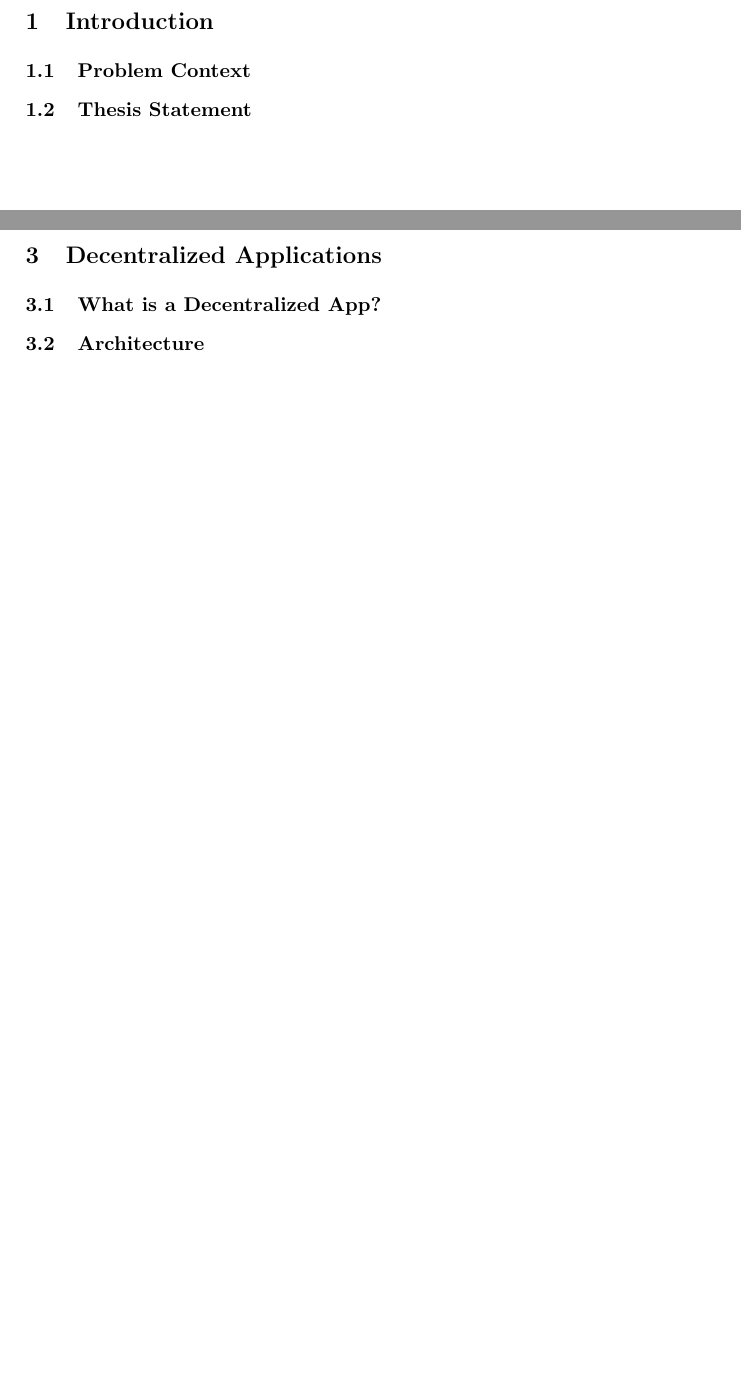
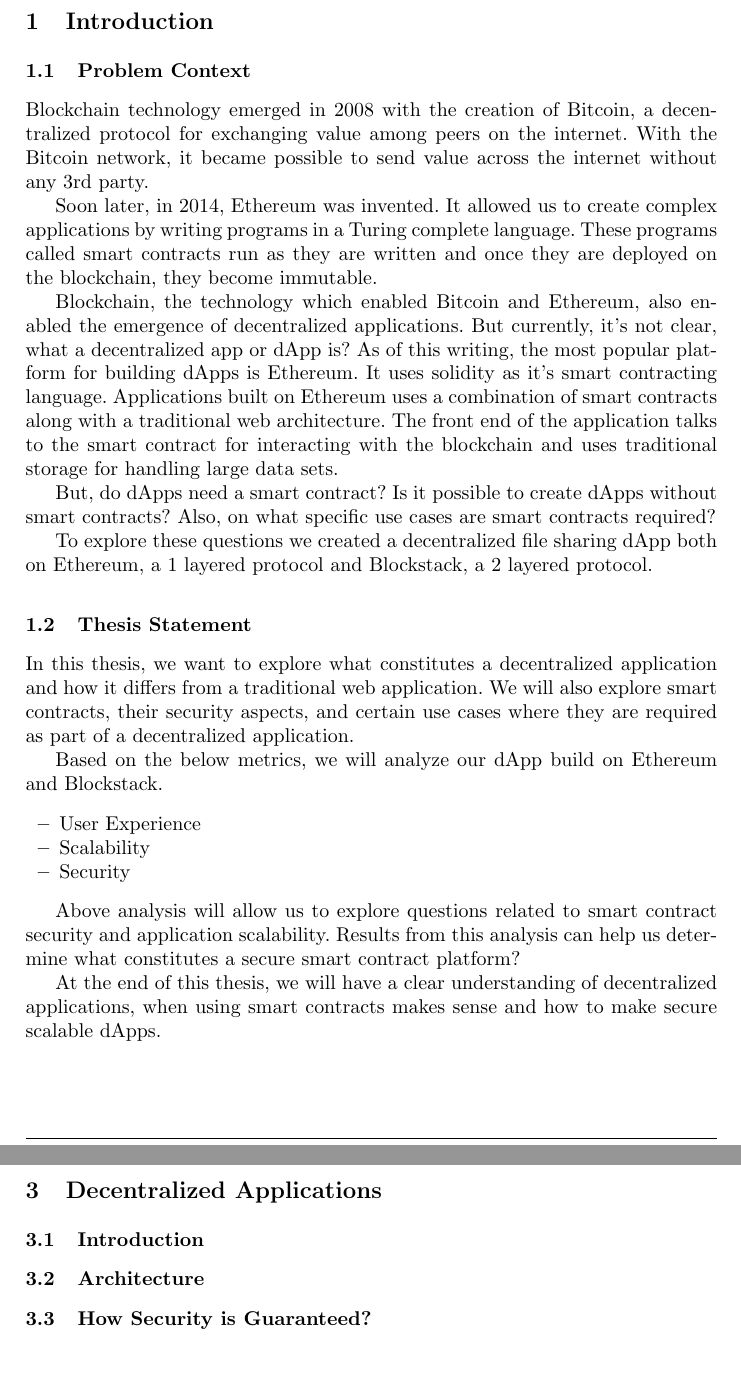
Before and after one commit to hKedia/thesis, a LaTeX thesis (report/disy_thesis.tex, which reads report/introduction.tex, report/main/decentralized-applications.tex): two parts of pages 7 and 11 of 20, joined at a grey line, cut so that both start at the same text. Compiled offline with pdfLaTeX.

Commit message:
Problem Statement, Thesis Statement

```diff
--- a/report/introduction.tex
+++ b/report/introduction.tex
@@ -1,5 +1,26 @@
 \section{Introduction}\label{sec::introduction}
 
 \subsection{Problem Context}
+Blockchain technology emerged in 2008 with the creation of Bitcoin, a decentralized protocol for exchanging value among peers on the internet. With the Bitcoin network, it became possible to send value across the internet without any 3rd party.
+
+Soon later, in 2014, Ethereum was invented. It allowed us to create complex applications by writing programs in a Turing complete language. These programs called smart contracts run as they are written and once they are deployed on the blockchain, they become immutable.
+
+Blockchain, the technology which enabled Bitcoin and Ethereum, also enabled the emergence of decentralized applications. But currently, it's not clear, what a decentralized app or dApp is? As of this writing, the most popular platform for building dApps is Ethereum. It uses solidity as it's smart contracting language. Applications built on Ethereum uses a combination of smart contracts along with a traditional web architecture. The front end of the application talks to the smart contract for interacting with the blockchain and uses traditional storage for handling large data sets.
+
+But, do dApps need a smart contract? Is it possible to create dApps without smart contracts? Also, on what specific use cases are smart contracts required?
+
+To explore these questions we created a decentralized file sharing dApp both on Ethereum, a 1 layered protocol and Blockstack, a 2 layered protocol.
 
 \subsection{Thesis Statement}
+In this thesis, we want to explore what constitutes a decentralized application and how it differs from a traditional web application. We will also explore smart contracts, their security aspects, and certain use cases where they are required as part of a decentralized application.
+
+Based on the below metrics, we will analyze our dApp build on Ethereum and Blockstack.
+\begin{itemize}
+	\item User Experience
+	\item Scalability
+	\item Security
+\end{itemize}
+
+Above analysis will allow us to explore questions related to smart contract security and application scalability. Results from this analysis can help us determine what constitutes a secure smart contract platform?
+
+At the end of this thesis, we will have a clear understanding of decentralized applications, when using smart contracts makes sense and how to make secure scalable dApps.
--- a/report/main/decentralized-applications.tex
+++ b/report/main/decentralized-applications.tex
@@ -1,5 +1,7 @@
 \section{Decentralized Applications}\label{sec::decentralizedapps}
 
-\subsection{What is a Decentralized App?}
+\subsection{Introduction}
 
 \subsection{Architecture}
+
+\subsection{How Security is Guaranteed?}
```
Also changed, not shown: report/main/smart-contracts.tex (+1 -1 lines), report/disy_thesis.pdf.
